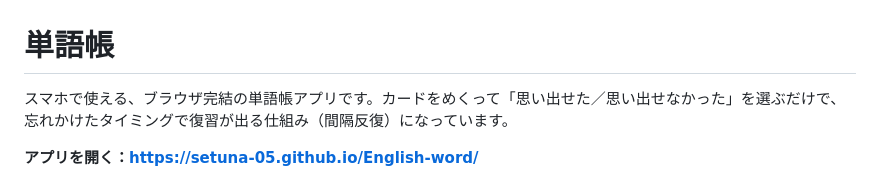
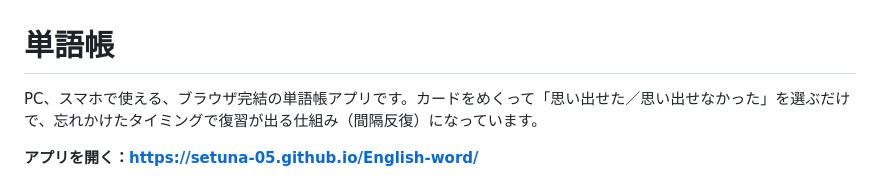
Before and after one commit to setuna-05/English-word, a Markdown page: README.md, the part around the change. GitHub-like rendering.

Commit message:
README.md の更新

```diff
--- a/README.md
+++ b/README.md
@@ -1,6 +1,6 @@
 # 単語帳
 
-スマホで使える、ブラウザ完結の単語帳アプリです。カードをめくって「思い出せた／思い出せなかった」を選ぶだけで、忘れかけたタイミングで復習が出る仕組み（間隔反復）になっています。
+PC、スマホで使える、ブラウザ完結の単語帳アプリです。カードをめくって「思い出せた／思い出せなかった」を選ぶだけで、忘れかけたタイミングで復習が出る仕組み（間隔反復）になっています。
 
 **アプリを開く：https://setuna-05.github.io/English-word/**
 
```
